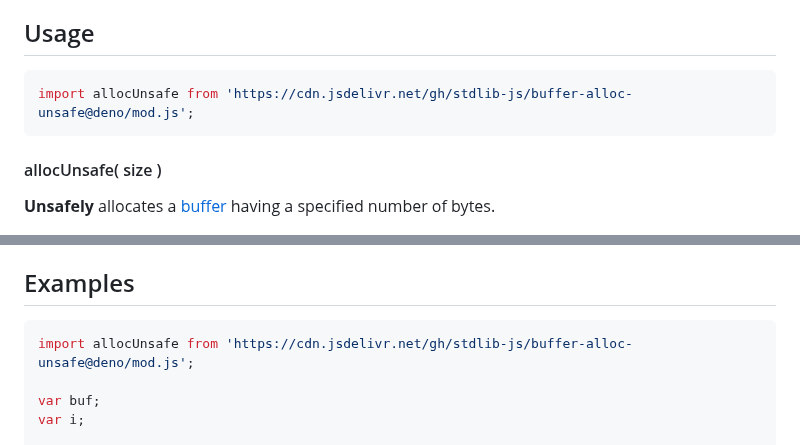
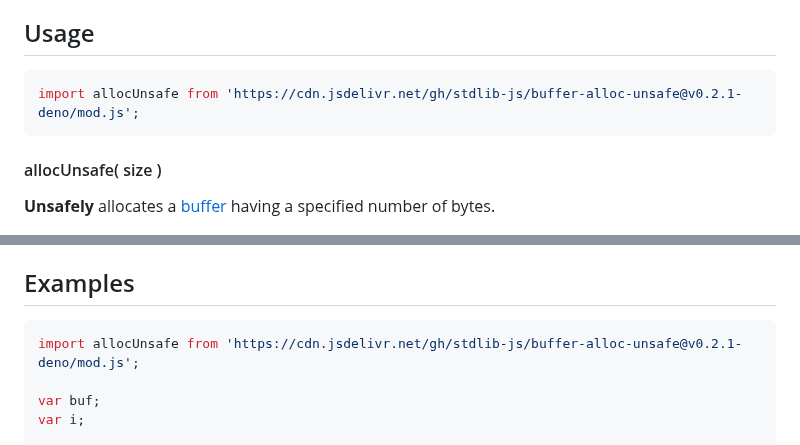
Before and after one commit to stdlib-js/buffer-alloc-unsafe, a Markdown page: README.md, 2 parts joined by grey strips. Rendered like a GitHub page.

Commit message:
Update README.md for Deno bundle v0.2.1

````diff
--- a/README.md
+++ b/README.md
@@ -52,7 +52,7 @@ limitations under the License.
 ## Usage
 
 ```javascript
-import allocUnsafe from 'https://cdn.jsdelivr.net/gh/stdlib-js/buffer-alloc-unsafe@deno/mod.js';
+import allocUnsafe from 'https://cdn.jsdelivr.net/gh/stdlib-js/buffer-alloc-unsafe@v0.2.1-deno/mod.js';
 ```
 
 #### allocUnsafe( size )
@@ -90,7 +90,7 @@ var buf = allocUnsafe( 10 );
 <!-- eslint no-undef: "error" -->
 
 ```javascript
-import allocUnsafe from 'https://cdn.jsdelivr.net/gh/stdlib-js/buffer-alloc-unsafe@deno/mod.js';
+import allocUnsafe from 'https://cdn.jsdelivr.net/gh/stdlib-js/buffer-alloc-unsafe@v0.2.1-deno/mod.js';
 
 var buf;
 var i;
````
